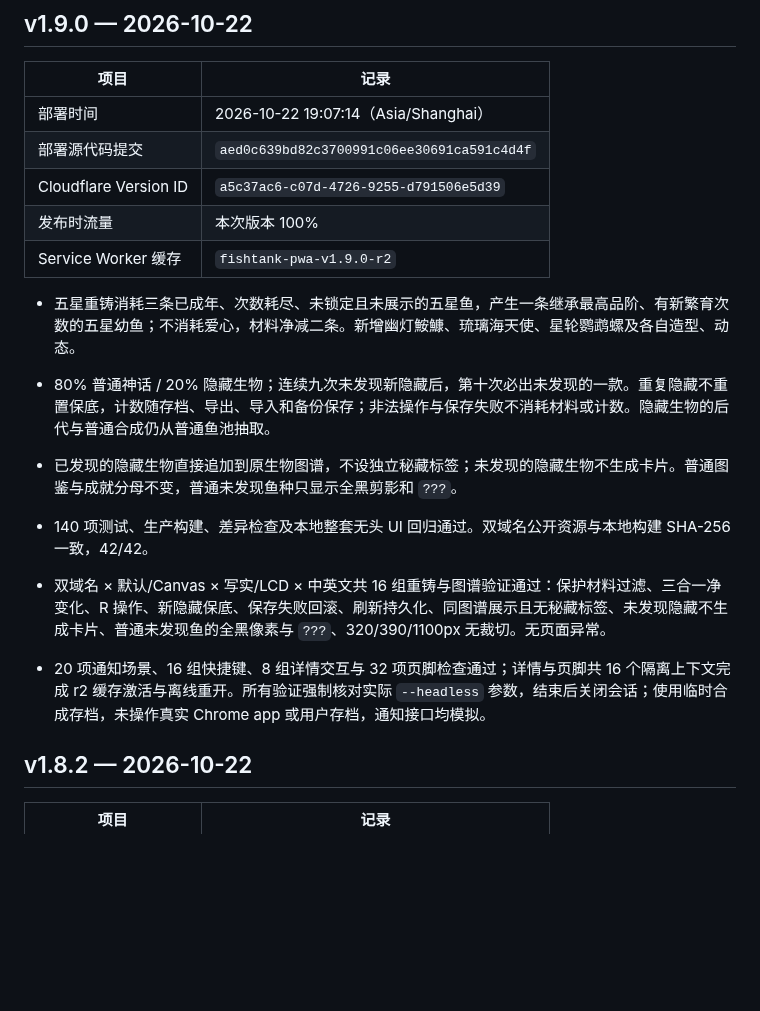
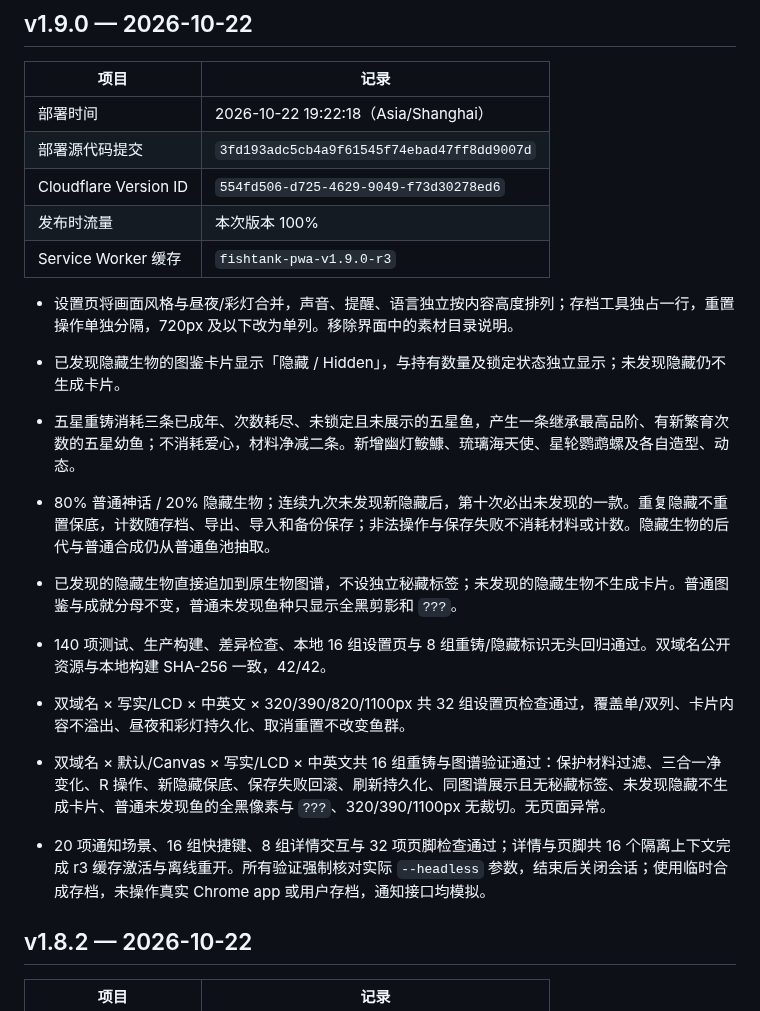
Before and after one commit to dofy/fishtank, a Markdown page: docs/DEPLOYMENTS.md, the part around the change. Drawn GitHub-style; blank space fills up the shorter version.

Commit message:
docs: record settings and hidden badge release

```diff
--- a/docs/DEPLOYMENTS.md
+++ b/docs/DEPLOYMENTS.md
@@ -6,19 +6,22 @@
 
 | 项目 | 记录 |
 | --- | --- |
-| 部署时间 | 2026-10-22 19:07:14（Asia/Shanghai） |
-| 部署源代码提交 | `aed0c639bd82c3700991c06ee30691ca591c4d4f` |
-| Cloudflare Version ID | `a5c37ac6-c07d-4726-9255-d791506e5d39` |
+| 部署时间 | 2026-10-22 19:22:18（Asia/Shanghai） |
+| 部署源代码提交 | `3fd193adc5cb4a9f61545f74ebad47ff8dd9007d` |
+| Cloudflare Version ID | `554fd506-d725-4629-9049-f73d30278ed6` |
 | 发布时流量 | 本次版本 100% |
-| Service Worker 缓存 | `fishtank-pwa-v1.9.0-r2` |
+| Service Worker 缓存 | `fishtank-pwa-v1.9.0-r3` |
 
+- 设置页将画面风格与昼夜/彩灯合并，声音、提醒、语言独立按内容高度排列；存档工具独占一行，重置操作单独分隔，720px 及以下改为单列。移除界面中的素材目录说明。
+- 已发现隐藏生物的图鉴卡片显示「隐藏 / Hidden」，与持有数量及锁定状态独立显示；未发现隐藏仍不生成卡片。
 - 五星重铸消耗三条已成年、次数耗尽、未锁定且未展示的五星鱼，产生一条继承最高品阶、有新繁育次数的五星幼鱼；不消耗爱心，材料净减二条。新增幽灯鮟鱇、琉璃海天使、星轮鹦鹉螺及各自造型、动态。
 - 80% 普通神话 / 20% 隐藏生物；连续九次未发现新隐藏后，第十次必出未发现的一款。重复隐藏不重置保底，计数随存档、导出、导入和备份保存；非法操作与保存失败不消耗材料或计数。隐藏生物的后代与普通合成仍从普通鱼池抽取。
 - 已发现的隐藏生物直接追加到原生物图谱，不设独立秘藏标签；未发现的隐藏生物不生成卡片。普通图鉴与成就分母不变，普通未发现鱼种只显示全黑剪影和 `???`。
-- 140 项测试、生产构建、差异检查及本地整套无头 UI 回归通过。双域名公开资源与本地构建 SHA-256 一致，42/42。
+- 140 项测试、生产构建、差异检查、本地 16 组设置页与 8 组重铸/隐藏标识无头回归通过。双域名公开资源与本地构建 SHA-256 一致，42/42。
 
+- 双域名 × 写实/LCD × 中英文 × 320/390/820/1100px 共 32 组设置页检查通过，覆盖单/双列、卡片内容不溢出、昼夜和彩灯持久化、取消重置不改变鱼群。
 - 双域名 × 默认/Canvas × 写实/LCD × 中英文共 16 组重铸与图谱验证通过：保护材料过滤、三合一净变化、R 操作、新隐藏保底、保存失败回滚、刷新持久化、同图谱展示且无秘藏标签、未发现隐藏不生成卡片、普通未发现鱼的全黑像素与 `???`、320/390/1100px 无裁切。无页面异常。
-- 20 项通知场景、16 组快捷键、8 组详情交互与 32 项页脚检查通过；详情与页脚共 16 个隔离上下文完成 r2 缓存激活与离线重开。所有验证强制核对实际 `--headless` 参数，结束后关闭会话；使用临时合成存档，未操作真实 Chrome app 或用户存档，通知接口均模拟。
+- 20 项通知场景、16 组快捷键、8 组详情交互与 32 项页脚检查通过；详情与页脚共 16 个隔离上下文完成 r3 缓存激活与离线重开。所有验证强制核对实际 `--headless` 参数，结束后关闭会话；使用临时合成存档，未操作真实 Chrome app 或用户存档，通知接口均模拟。
 
 ## v1.8.2 — 2026-10-22
 
```
